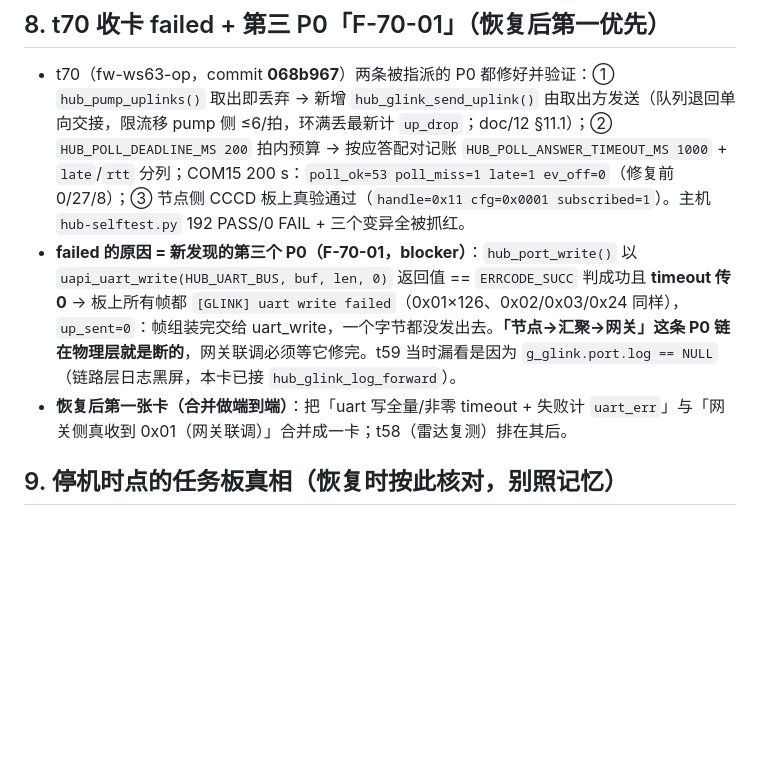
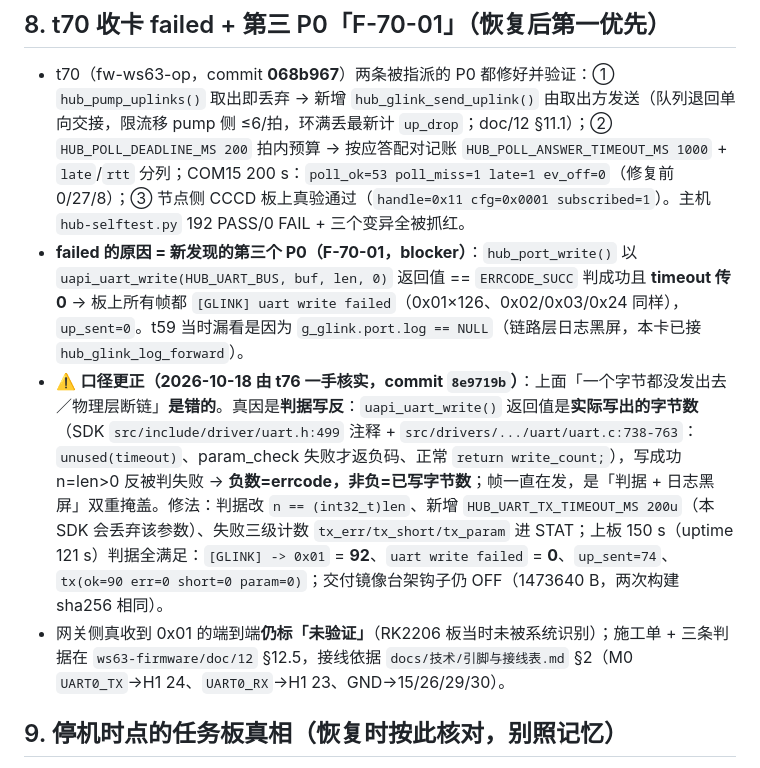
Before and after one commit to a3354547604-stack/hmdevelopment-04, a Markdown page: docs/执行/停机恢复检查点.md, the part around the change. GitHub-like rendering; blank space fills up the shorter version.

```diff
--- a/docs/执行/停机恢复检查点.md
+++ b/docs/执行/停机恢复检查点.md
@@ -29,8 +29,9 @@ t74（复核 t33）、t73（雷达两处小缺陷）、t50（复核 t32）、t56
 
 ## 8. t70 收卡 failed + 第三 P0「F-70-01」（恢复后第一优先）
 - t70（fw-ws63-op，commit **068b967**）两条被指派的 P0 都修好并验证：① `hub_pump_uplinks()` 取出即丢弃 → 新增 `hub_glink_send_uplink()` 由取出方发送（队列退回单向交接，限流移 pump 侧 ≤6/拍，环满丢最新计 `up_drop`；doc/12 §11.1）；② `HUB_POLL_DEADLINE_MS 200` 拍内预算 → 按应答配对记账 `HUB_POLL_ANSWER_TIMEOUT_MS 1000` + `late`/`rtt` 分列；COM15 200 s：`poll_ok=53 poll_miss=1 late=1 ev_off=0`（修复前 0/27/8）；③ 节点侧 CCCD 板上真验通过（`handle=0x11 cfg=0x0001 subscribed=1`）。主机 `hub-selftest.py` 192 PASS/0 FAIL + 三个变异全被抓红。
-- **failed 的原因 = 新发现的第三个 P0（F-70-01，blocker）**：`hub_port_write()` 以 `uapi_uart_write(HUB_UART_BUS, buf, len, 0)` 返回值 == `ERRCODE_SUCC` 判成功且 **timeout 传 0** → 板上所有帧都 `[GLINK] uart write failed`（0x01×126、0x02/0x03/0x24 同样），`up_sent=0`：帧组装完交给 uart_write，一个字节都没发出去。**「节点→汇聚→网关」这条 P0 链在物理层就是断的**，网关联调必须等它修完。t59 当时漏看是因为 `g_glink.port.log == NULL`（链路层日志黑屏，本卡已接 `hub_glink_log_forward`）。
-- **恢复后第一张卡（合并做端到端）**：把「uart 写全量/非零 timeout + 失败计 `uart_err`」与「网关侧真收到 0x01（网关联调）」合并成一卡；t58（雷达复测）排在其后。
+- **failed 的原因 = 新发现的第三个 P0（F-70-01，blocker）**：`hub_port_write()` 以 `uapi_uart_write(HUB_UART_BUS, buf, len, 0)` 返回值 == `ERRCODE_SUCC` 判成功且 **timeout 传 0** → 板上所有帧都 `[GLINK] uart write failed`（0x01×126、0x02/0x03/0x24 同样），`up_sent=0`。t59 当时漏看是因为 `g_glink.port.log == NULL`（链路层日志黑屏，本卡已接 `hub_glink_log_forward`）。
+- ⚠️ **口径更正（2026-10-18 由 t76 一手核实，commit `8e9719b`）**：上面「一个字节都没发出去／物理层断链」**是错的**。真因是**判据写反**：`uapi_uart_write()` 返回值是**实际写出的字节数**（SDK `src/include/driver/uart.h:499` 注释 + `src/drivers/.../uart/uart.c:738-763`：`unused(timeout)`、param_check 失败才返负码、正常 `return write_count;`），写成功 n=len>0 反被判失败 → **负数=errcode，非负=已写字节数**；帧一直在发，是「判据 + 日志黑屏」双重掩盖。修法：判据改 `n == (int32_t)len`、新增 `HUB_UART_TX_TIMEOUT_MS 200u`（本 SDK 会丢弃该参数）、失败三级计数 `tx_err/tx_short/tx_param` 进 STAT；上板 150 s（uptime 121 s）判据全满足：`[GLINK] -> 0x01` = **92**、`uart write failed` = **0**、`up_sent=74`、`tx(ok=90 err=0 short=0 param=0)`；交付镜像台架钩子仍 OFF（1473640 B，两次构建 sha256 相同）。
+- 网关侧真收到 0x01 的端到端**仍标「未验证」**（RK2206 板当时未被系统识别）；施工单 + 三条判据在 `ws63-firmware/doc/12` §12.5，接线依据 `docs/技术/引脚与接线表.md` §2（M0 `UART0_TX`→H1 24、`UART0_RX`→H1 23、GND→15/26/29/30）。
 
 ## 9. 停机时点的任务板真相（恢复时按此核对，别照记忆）
 - **t54（提交前仓库体检）已完成**：`cb9168c`（仅根 `.gitignore`，13 条规则）+ `b868b35`（报告 `docs/评审与验证/提交前仓库体检-2026-10-18.md` + 脚本 `tools/test/review/repo_health.py` + 证据 `tools/test/reports/t54-repo-health-20261018.{txt,json}`）。体检结论与待裁决见 §10。
```
Also changed, not shown: AGENTS.md (+2 -0 lines).
